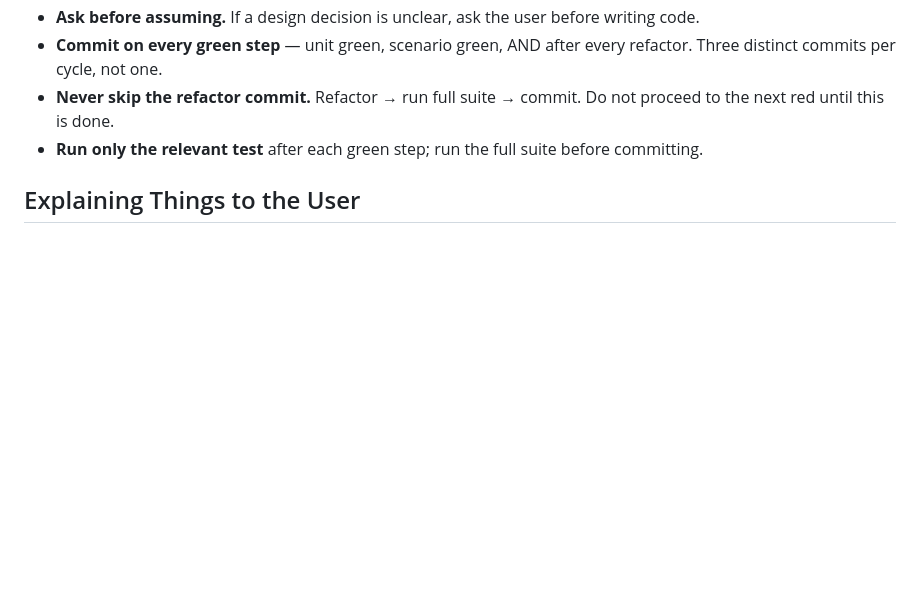
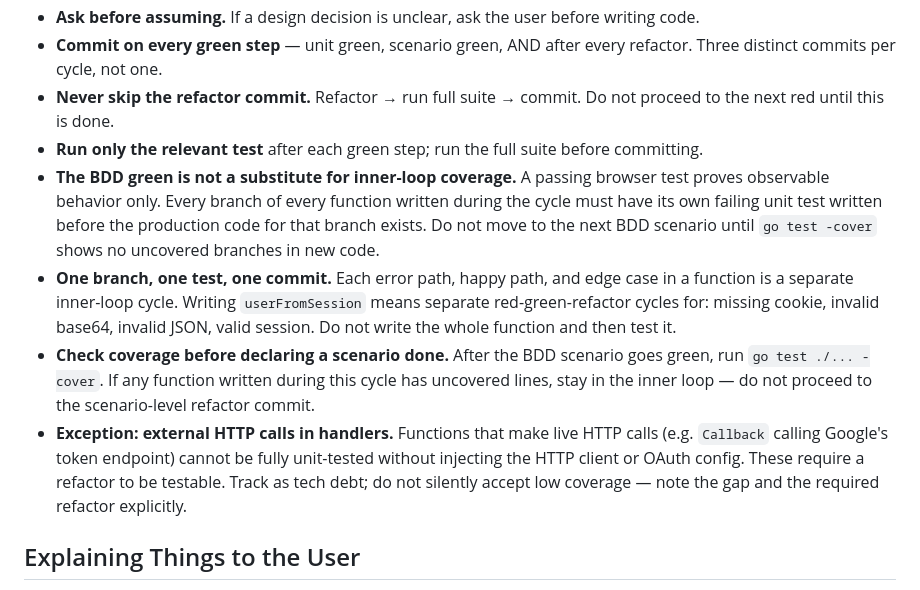
Before and after one commit to mcornell/crew-predictions, a Markdown page: CLAUDE.md, the part around the change. GitHub-like rendering; blank space fills up the shorter version.

Commit message:
Discipline: tighten inner loop rules in CLAUDE.md
BDD green is not a substitute for unit coverage. Every branch gets its own
red-green-refactor cycle. Cover before moving to the next scenario. Note the
Callback/OAuth injection gap as explicit tech debt.

Co-Authored-By: Claude Sonnet 4.6 <noreply@anthropic.com>

```diff
--- a/CLAUDE.md
+++ b/CLAUDE.md
@@ -63,6 +63,10 @@ Always run `bddgen` after editing a `.feature` file — it generates the `.featu
 - **Commit on every green step** — unit green, scenario green, AND after every refactor. Three distinct commits per cycle, not one.
 - **Never skip the refactor commit.** Refactor → run full suite → commit. Do not proceed to the next red until this is done.
 - **Run only the relevant test** after each green step; run the full suite before committing.
+- **The BDD green is not a substitute for inner-loop coverage.** A passing browser test proves observable behavior only. Every branch of every function written during the cycle must have its own failing unit test written before the production code for that branch exists. Do not move to the next BDD scenario until `go test -cover` shows no uncovered branches in new code.
+- **One branch, one test, one commit.** Each error path, happy path, and edge case in a function is a separate inner-loop cycle. Writing `userFromSession` means separate red-green-refactor cycles for: missing cookie, invalid base64, invalid JSON, valid session. Do not write the whole function and then test it.
+- **Check coverage before declaring a scenario done.** After the BDD scenario goes green, run `go test ./... -cover`. If any function written during this cycle has uncovered lines, stay in the inner loop — do not proceed to the scenario-level refactor commit.
+- **Exception: external HTTP calls in handlers.** Functions that make live HTTP calls (e.g. `Callback` calling Google's token endpoint) cannot be fully unit-tested without injecting the HTTP client or OAuth config. These require a refactor to be testable. Track as tech debt; do not silently accept low coverage — note the gap and the required refactor explicitly.
 
 ## Explaining Things to the User
 
```
